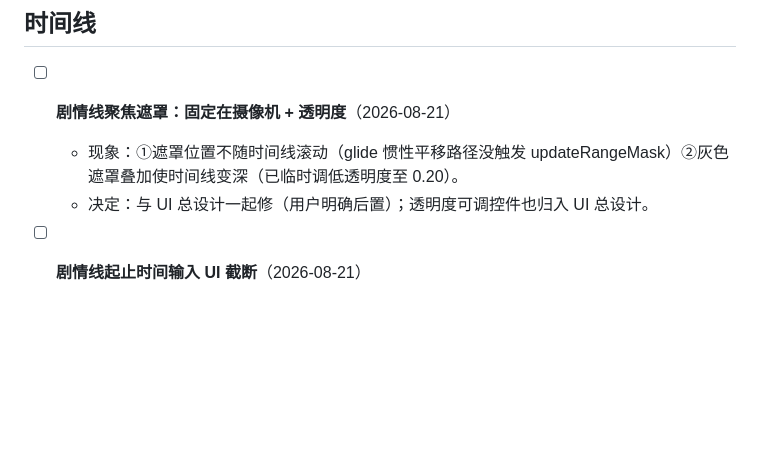
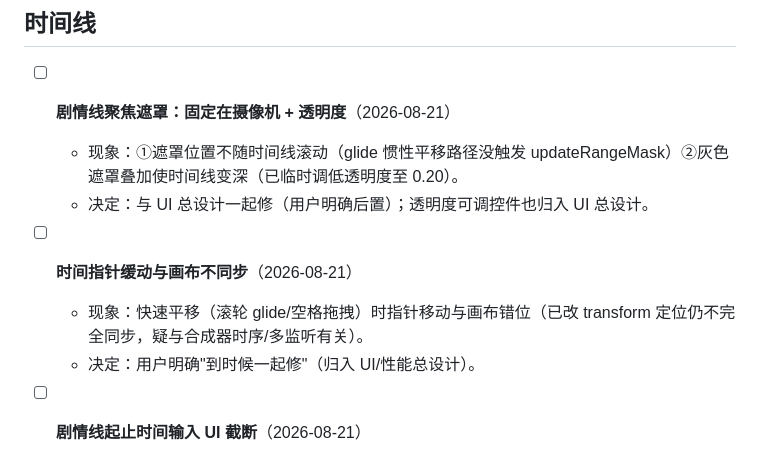
Before and after one commit to orvyn-glitch/lingkuang, a Markdown page: docs/BUGS.md, the part around the change. GitHub-like rendering; blank space fills up the shorter version.

Commit message:
docs: BUGS 记时间指针缓动不同步（随 UI 总设计修）

```diff
--- a/docs/BUGS.md
+++ b/docs/BUGS.md
@@ -8,6 +8,10 @@
 - [ ] **剧情线聚焦遮罩：固定在摄像机 + 透明度**（2026-08-21）
   - 现象：①遮罩位置不随时间线滚动（glide 惯性平移路径没触发 updateRangeMask）②灰色遮罩叠加使时间线变深（已临时调低透明度至 0.20）。
   - 决定：与 UI 总设计一起修（用户明确后置）；透明度可调控件也归入 UI 总设计。
+
+- [ ] **时间指针缓动与画布不同步**（2026-08-21）
+  - 现象：快速平移（滚轮 glide/空格拖拽）时指针移动与画布错位（已改 transform 定位仍不完全同步，疑与合成器时序/多监听有关）。
+  - 决定：用户明确"到时候一起修"（归入 UI/性能总设计）。
 
 - [ ] **剧情线起止时间输入 UI 截断**（2026-08-21）
   - 现象：数值（年/月/日/时/分输入框）因布局窄被截断，看不清完整数字。
```
